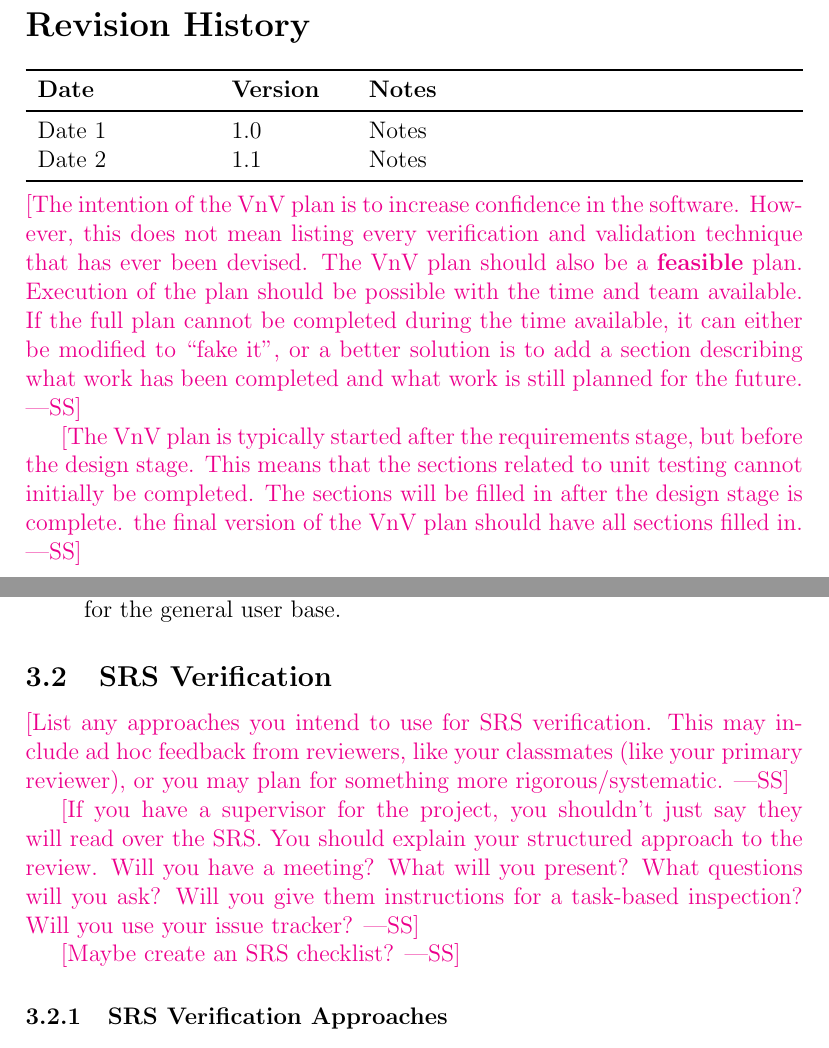
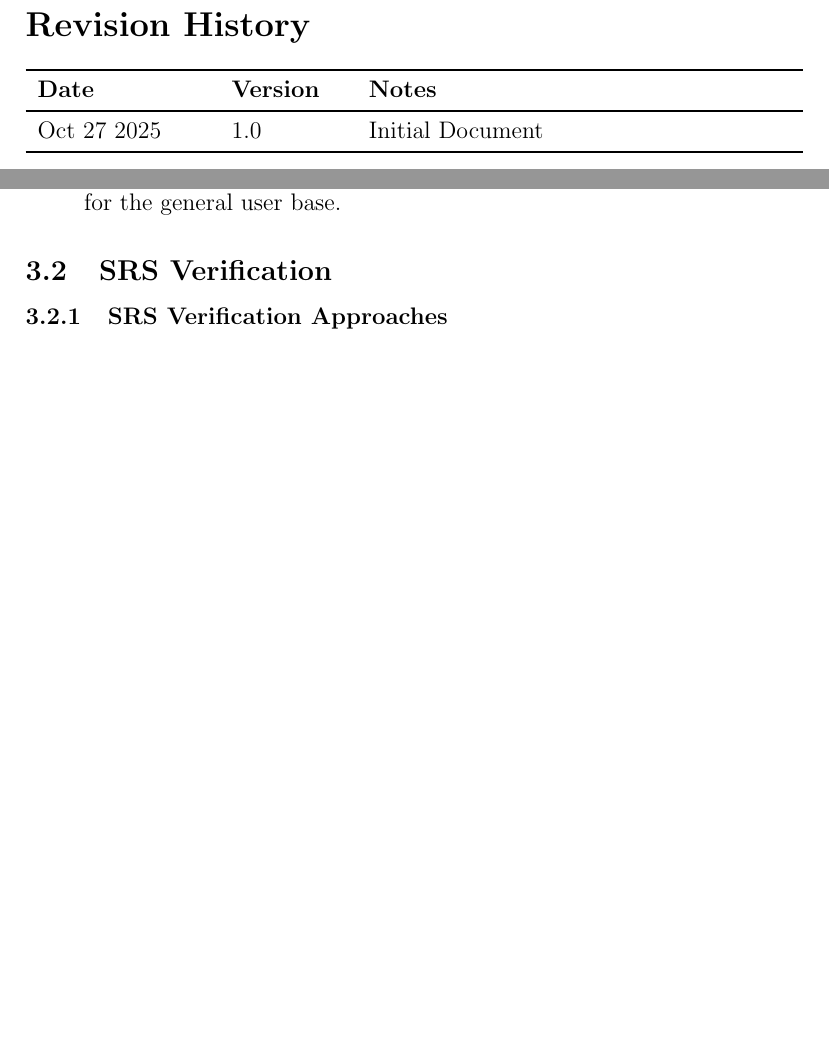
Before and after one commit to NathanPerry11/OCD-Rat-Infrastructure, a LaTeX document (docs/VnVPlan/VnVPlan.tex): two parts of pages 2 and 10 of 40, joined at a grey line, cut so that both start at the same text, the shorter picture padded with empty space. Compiled offline with pdfLaTeX.

Commit message:
Reflection P2 and finalized document

```diff
--- a/docs/VnVPlan/VnVPlan.tex
+++ b/docs/VnVPlan/VnVPlan.tex
@@ -31,25 +31,11 @@
 \begin{tabularx}{\textwidth}{p{3cm}p{2cm}X}
 \toprule {\bf Date} & {\bf Version} & {\bf Notes}\\
 \midrule
-Date 1 & 1.0 & Notes\\
-Date 2 & 1.1 & Notes\\
+Oct 27 2025 & 1.0 & Initial Document\\
 \bottomrule
 \end{tabularx}
 
 ~\\
-\wss{The intention of the VnV plan is to increase confidence in the software.
-However, this does not mean listing every verification and validation technique
-that has ever been devised.  The VnV plan should also be a \textbf{feasible}
-plan. Execution of the plan should be possible with the time and team available.
-If the full plan cannot be completed during the time available, it can either be
-modified to ``fake it'', or a better solution is to add a section describing
-what work has been completed and what work is still planned for the future.}
-
-\wss{The VnV plan is typically started after the requirements stage, but before
-the design stage.  This means that the sections related to unit testing cannot
-initially be completed.  The sections will be filled in after the design stage
-is complete.  the final version of the VnV plan should have all sections filled
-in.}
 
 \newpage
 
@@ -231,18 +204,6 @@ the automatic tools we use for testing and verification. Lastly, we will discuss
 \end{itemize}
 
 \subsection{SRS Verification}
-
-\wss{List any approaches you intend to use for SRS verification.  This may
-  include ad hoc feedback from reviewers, like your classmates (like your
-  primary reviewer), or you may plan for something more rigorous/systematic.}
-
-\wss{If you have a supervisor for the project, you shouldn't just say they will
-read over the SRS.  You should explain your structured approach to the review.
-Will you have a meeting?  What will you present?  What questions will you ask?
-Will you give them instructions for a task-based inspection?  Will you use your
-issue tracker?}
-
-\wss{Maybe create an SRS checklist?}
 
 \subsubsection{SRS Verification Approaches}
 
```
Also changed, not shown: docs/VnVPlan/VnVPlan.tex (65 more changed lines).
